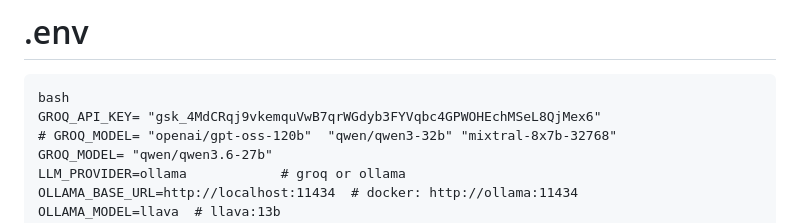
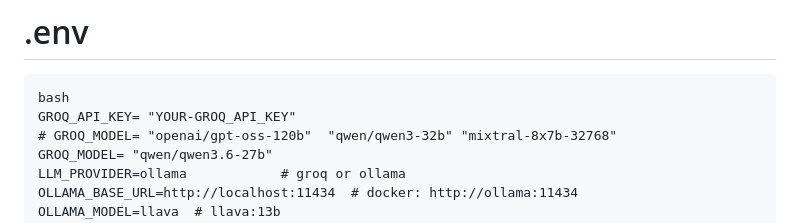
Before and after one commit to salmamhammad/RAG-agent-R-PRO, a Markdown page: README.md, the part around the change. Drawn GitHub-style.

````diff
--- a/README.md
+++ b/README.md
@@ -63,7 +63,7 @@ pacman -S mingw-w64-ucrt-x86_64-chmlib
 # .env
 ```
 bash
-GROQ_API_KEY= "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"
+GROQ_API_KEY= "YOUR-GROQ_API_KEY"
 # GROQ_MODEL= "openai/gpt-oss-120b"  "qwen/qwen3-32b" "mixtral-8x7b-32768"
 GROQ_MODEL= "qwen/qwen3.6-27b"
 LLM_PROVIDER=ollama            # groq or ollama
````
